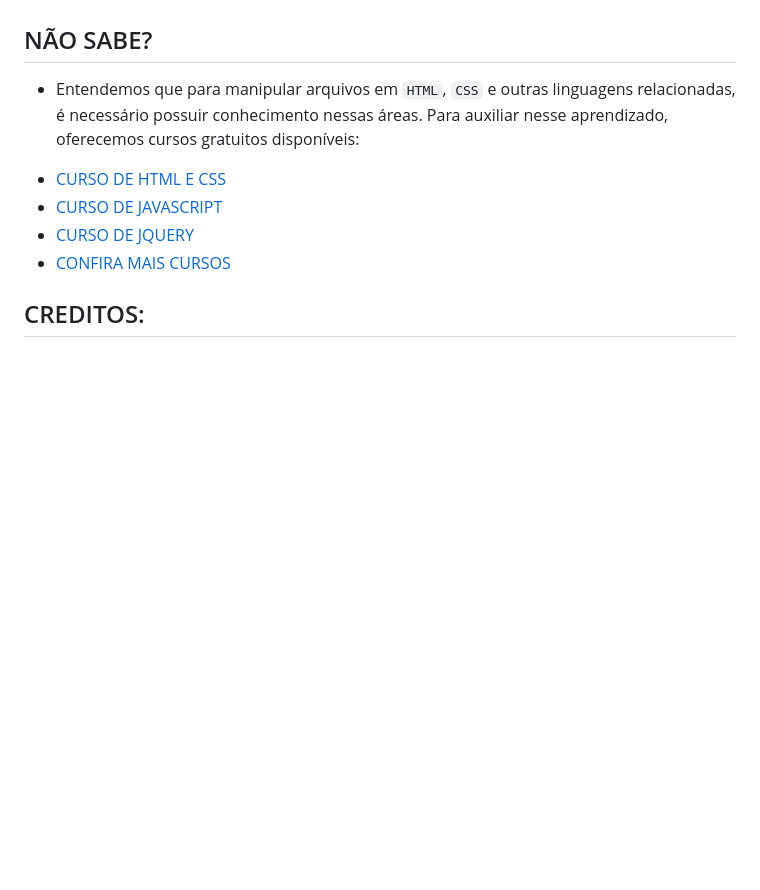
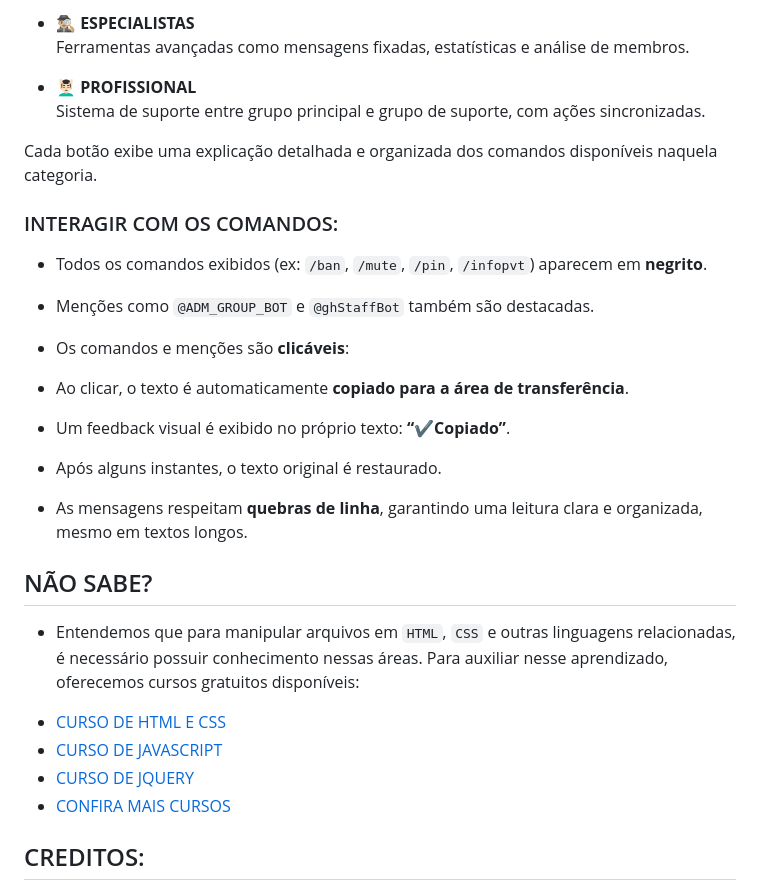
Before and after one commit to VILHALVA/MODERADOR, a Markdown page: README.md, the part around one of its changes. Rendered like a GitHub page; blank space fills up the shorter version.

```diff
--- a/README.md
+++ b/README.md
@@ -30,3 +43,21 @@ Este bot é um assistente interativo projetado para gerenciar um grupo no Telegr
+* **🕵🏼‍♂️ ESPECIALISTAS**
+Ferramentas avançadas como mensagens fixadas, estatísticas e análise de membros.
+
+* **💆🏻‍♂️ PROFISSIONAL**
+Sistema de suporte entre grupo principal e grupo de suporte, com ações sincronizadas.
+
+Cada botão exibe uma explicação detalhada e organizada dos comandos disponíveis naquela categoria.
+
+### INTERAGIR COM OS COMANDOS:
+* Todos os comandos exibidos (ex: `/ban`, `/mute`, `/pin`, `/infopvt`) aparecem em **negrito**.
+* Menções como `@ADM_GROUP_BOT` e `@ghStaffBot` também são destacadas.
+* Os comandos e menções são **clicáveis**:
+
+* Ao clicar, o texto é automaticamente **copiado para a área de transferência**.
+* Um feedback visual é exibido no próprio texto: **“✔Copiado”**.
+* Após alguns instantes, o texto original é restaurado.
+
+* As mensagens respeitam **quebras de linha**, garantindo uma leitura clara e organizada, mesmo em textos longos.
 
 ## NÃO SABE?
 - Entendemos que para manipular arquivos em `HTML`, `CSS` e outras linguagens relacionadas, é necessário possuir conhecimento nessas áreas. Para auxiliar nesse aprendizado, oferecemos cursos gratuitos disponíveis:
```
Also changed, not shown: other parts of README.md (+31 -18 lines), IMAGENS/FOTO_01.png, IMAGENS/FOTO_02.png, 4 other files.
